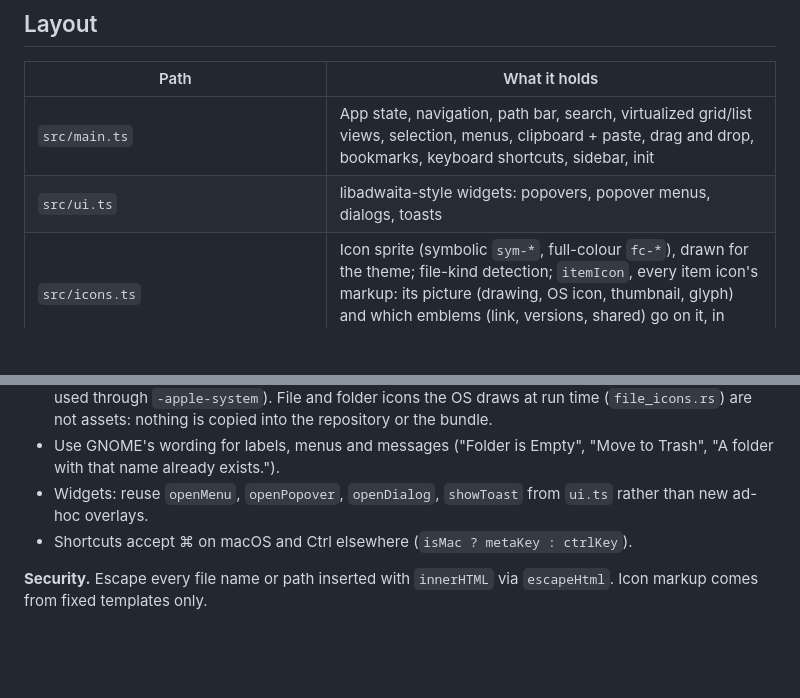
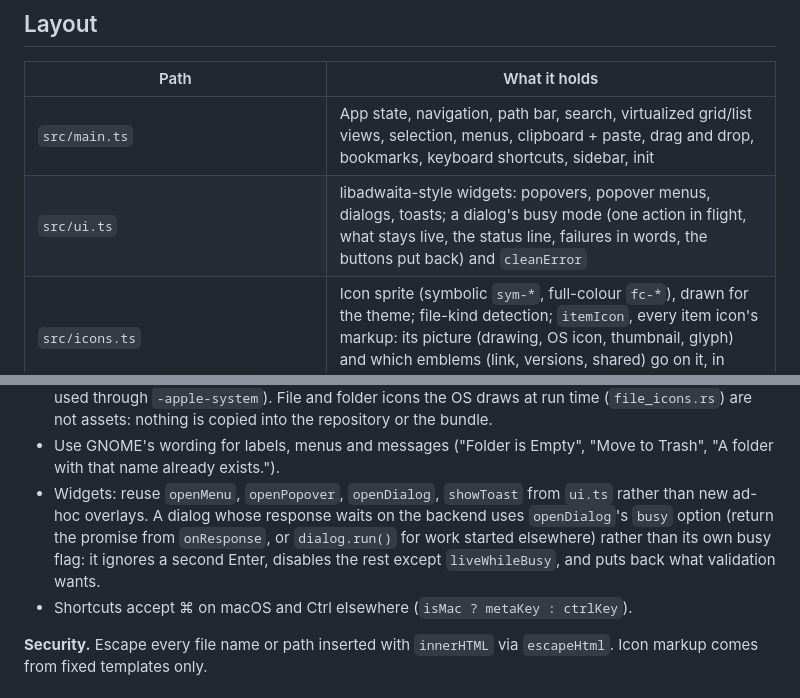
Before and after one commit to ahmadsayed/unshitty-mac-filebrowser, a Markdown page: AGENTS.md, 2 parts joined by grey strips. Drawn GitHub-style; blank space fills up the shorter version.

Commit message:
docs: describe openDialog's busy mode in AGENTS.md
The layout table says what ui.ts now owns, and the widgets rule says
to use busy mode instead of a dialog's own busy flag.

Co-Authored-By: Claude Opus 5.5 <noreply@anthropic.com>

```diff
--- a/AGENTS.md
+++ b/AGENTS.md
@@ -24,7 +24,7 @@ in `docs/superpowers/plans/`. Read the spec before changing behaviour.
 | Path | What it holds |
 | --- | --- |
 | `src/main.ts` | App state, navigation, path bar, search, virtualized grid/list views, selection, menus, clipboard + paste, drag and drop, bookmarks, keyboard shortcuts, sidebar, init |
-| `src/ui.ts` | libadwaita-style widgets: popovers, popover menus, dialogs, toasts |
+| `src/ui.ts` | libadwaita-style widgets: popovers, popover menus, dialogs, toasts; a dialog's busy mode (one action in flight, what stays live, the status line, failures in words, the buttons put back) and `cleanError` |
 | `src/icons.ts` | Icon sprite (symbolic `sym-*`, full-colour `fc-*`), drawn for the theme; file-kind detection; `itemIcon`, every item icon's markup: its picture (drawing, OS icon, thumbnail, glyph) and which emblems (link, versions, shared) go on it, in what order |
 | `src/icons-macos.ts` | The macOS theme's drawings under the same symbol ids: folders, file pages, line icons |
 | `src/thumbnails.ts` | Thumbnail request queue (4 concurrent) and bounded blob-URL cache |
@@ -249,7 +249,11 @@ GPL-3.0-or-later).
 - Use GNOME's wording for labels, menus and messages ("Folder is Empty",
   "Move to Trash", "A folder with that name already exists.").
 - Widgets: reuse `openMenu`, `openPopover`, `openDialog`, `showToast` from
-  `ui.ts` rather than new ad-hoc overlays.
+  `ui.ts` rather than new ad-hoc overlays. A dialog whose response waits on
+  the backend uses `openDialog`'s `busy` option (return the promise from
+  `onResponse`, or `dialog.run()` for work started elsewhere) rather than
+  its own busy flag: it ignores a second Enter, disables the rest except
+  `liveWhileBusy`, and puts back what validation wants.
 - Shortcuts accept ⌘ on macOS and Ctrl elsewhere (`isMac ? metaKey : ctrlKey`).
 
 **Security.** Escape every file name or path inserted with `innerHTML` via
```
